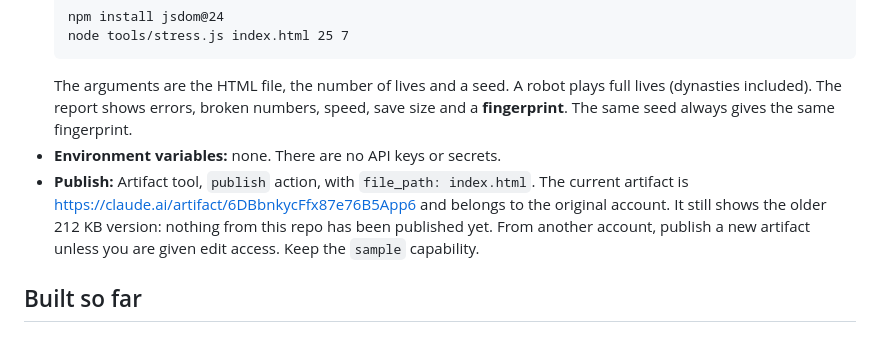
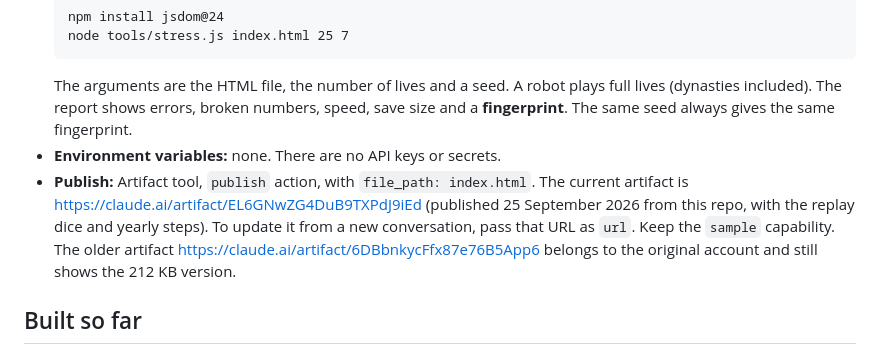
Before and after one commit to taiyiweii-spec/onelife, a Markdown page: HANDOFF.md, the part around the change. GitHub-like rendering.

Commit message:
Handoff: record new published artifact link
Co-Authored-By: Claude Opus 5.5 <noreply@anthropic.com>
Claude-Session: https://claude.ai/code/session_01WyED4NHxERdkb1BLxvBpuh

````diff
--- a/HANDOFF.md
+++ b/HANDOFF.md
@@ -20,7 +20,7 @@ One Life is a BitLife-style life simulator in the browser. You live one life yea
   ```
   The arguments are the HTML file, the number of lives and a seed. A robot plays full lives (dynasties included). The report shows errors, broken numbers, speed, save size and a **fingerprint**. The same seed always gives the same fingerprint.
 - **Environment variables:** none. There are no API keys or secrets.
-- **Publish:** Artifact tool, `publish` action, with `file_path: index.html`. The current artifact is https://claude.ai/artifact/6DBbnkycFfx87e76B5App6 and belongs to the original account. It still shows the older 212 KB version: nothing from this repo has been published yet. From another account, publish a new artifact unless you are given edit access. Keep the `sample` capability.
+- **Publish:** Artifact tool, `publish` action, with `file_path: index.html`. The current artifact is https://claude.ai/artifact/EL6GNwZG4DuB9TXPdJ9iEd (published 25 September 2026 from this repo, with the replay dice and yearly steps). To update it from a new conversation, pass that URL as `url`. Keep the `sample` capability. The older artifact https://claude.ai/artifact/6DBbnkycFfx87e76B5App6 belongs to the original account and still shows the 212 KB version.
 
 ## Built so far
 - The imported game: life events, 16 careers, investing, property, businesses, 42 achievements, 8 challenges, dynasties.
````
